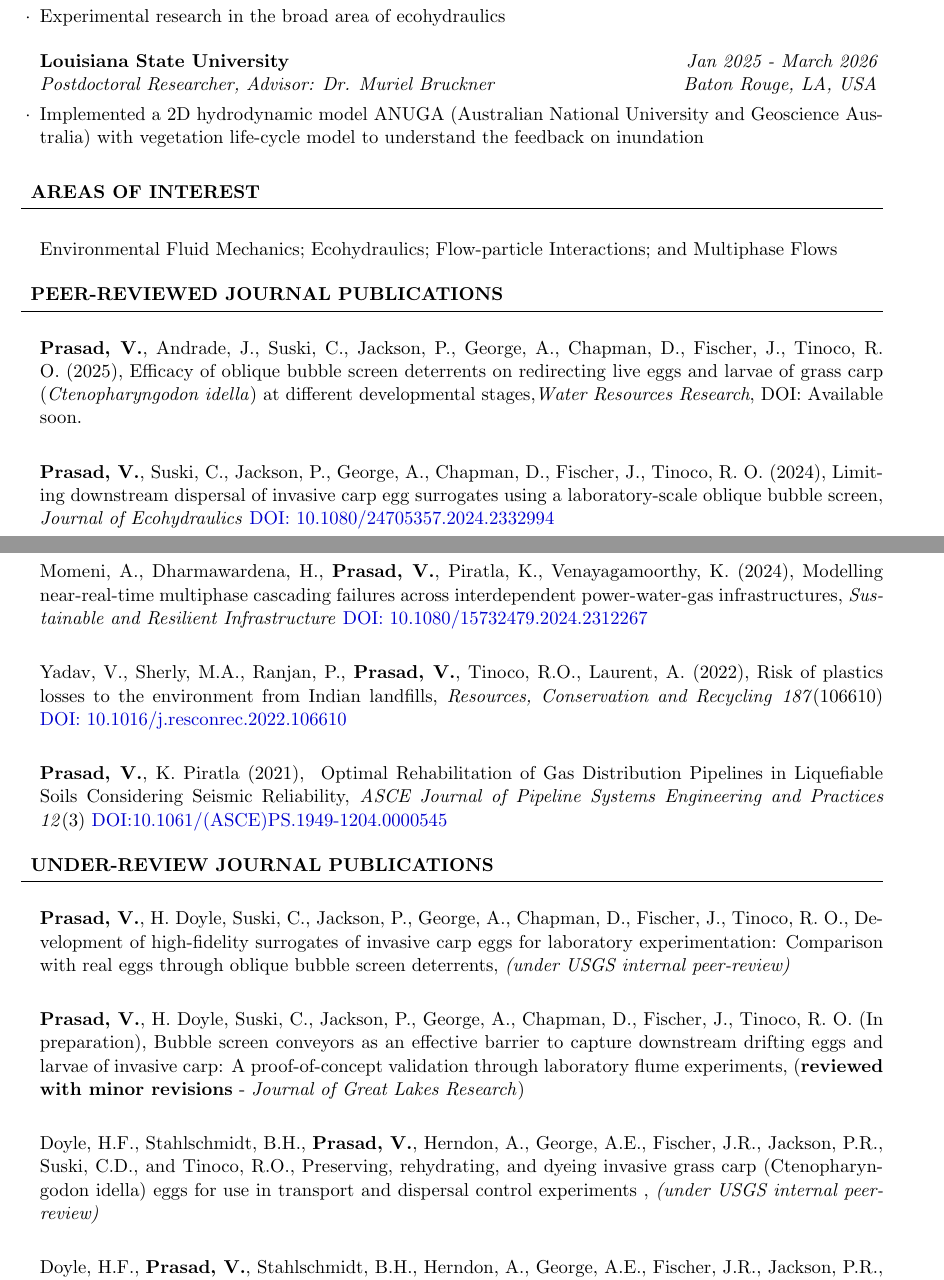
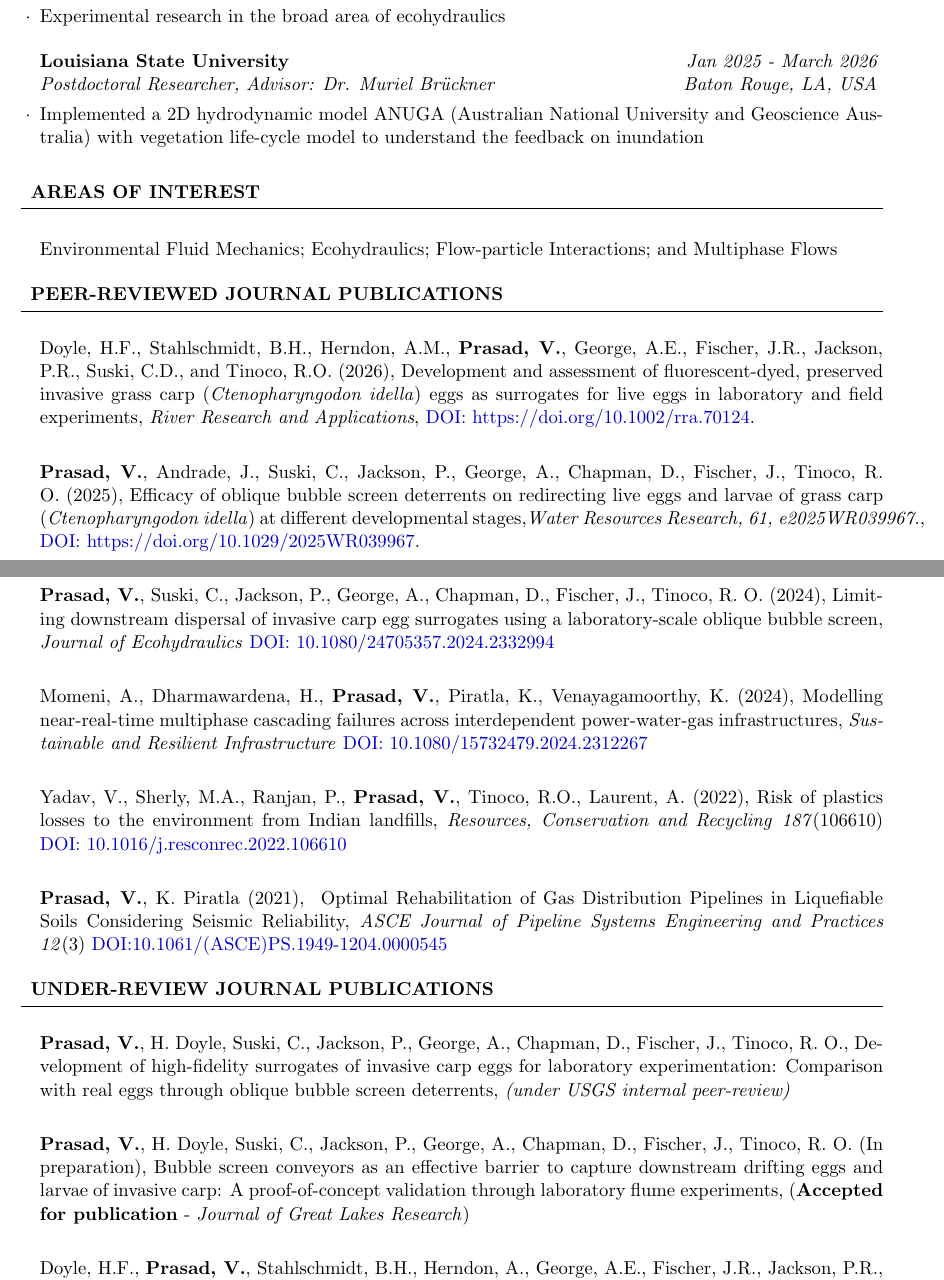
Before and after one commit to vindhyp/Academic_CV, a LaTeX CV (cv_4.tex): two parts of pages 1 and 2 of 6, joined at a grey line, cut so that both start at the same text. Compiled offline with pdfLaTeX.

Commit message:
Updates from Overleaf

```diff
--- a/cv_4.tex
+++ b/cv_4.tex
@@ -76,7 +76,7 @@
 \item Experimental research in the broad area of ecohydraulics
 \end{rSubsection}
 
-\begin{rSubsection}{Louisiana State University} {\em Jan 2025 - March 2026}{Postdoctoral Researcher, Advisor: Dr. Muriel Bruckner}{Baton Rouge, LA, USA}
+\begin{rSubsection}{Louisiana State University} {\em Jan 2025 - March 2026}{Postdoctoral Researcher, Advisor: Dr. Muriel Br\"uckner}{Baton Rouge, LA, USA}
 \item Implemented a 2D hydrodynamic model ANUGA (Australian National University and Geoscience Australia) with vegetation life-cycle model to understand the feedback on inundation
 \end{rSubsection}
 \end{rSection}
@@ -89,7 +89,9 @@
 %	PUBLICATION SECTION
 %----------------------------------------------------------------------------------------
 \begin{rSection}{Peer-reviewed Journal Publications} \itemsep -2pt
-\item \textbf{Prasad, V.}, Andrade, J., Suski, C., Jackson, P., George, A., Chapman, D., Fischer, J., Tinoco, R. O. (2025),\ {Efficacy of oblique bubble screen deterrents on redirecting live eggs and larvae of grass carp (\textit{Ctenopharyngodon idella}) at different developmental stages},\textit{Water Resources Research}, DOI: Available soon. \\
+\item Doyle, H.F., Stahlschmidt, B.H., Herndon, A.M., \textbf{Prasad, V.}, George, A.E., Fischer, J.R., Jackson, P.R., Suski, C.D., and Tinoco, R.O. (2026),\ {Development and assessment of fluorescent-dyed, preserved invasive grass carp (\textit{Ctenopharyngodon idella}) eggs as surrogates for live eggs in laboratory and field experiments}, \textit{River Research and Applications}, \href{https://doi.org/10.1002/rra.70124}{DOI: https://doi.org/10.1002/rra.70124}.\\
+
+\item \textbf{Prasad, V.}, Andrade, J., Suski, C., Jackson, P., George, A., Chapman, D., Fischer, J., Tinoco, R. O. (2025),\ {Efficacy of oblique bubble screen deterrents on redirecting live eggs and larvae of grass carp (\textit{Ctenopharyngodon idella}) at different developmental stages},\textit{Water Resources Research, 61, e2025WR039967.}, \href{https://doi.org/10.1029/2025WR039967}{DOI: https://doi.org/10.1029/2025WR039967}. \\
 
 \item \textbf{Prasad, V.}, Suski, C., Jackson, P., George, A., Chapman, D., Fischer, J., Tinoco, R. O. (2024),\ {Limiting downstream dispersal of invasive carp egg surrogates using a laboratory-scale oblique bubble screen, \textit{Journal of Ecohydraulics} \href{https://doi.org/10.1080/24705357.2024.2332994}{DOI: 10.1080/24705357.2024.2332994}} \\
 
@@ -105,9 +107,7 @@
 
 \item \textbf{Prasad, V.}, H. Doyle, Suski, C., Jackson, P., George, A., Chapman, D., Fischer, J., Tinoco, R. O.,\ {Development of high-fidelity surrogates of invasive carp eggs for laboratory experimentation: Comparison with real eggs through oblique bubble screen deterrents}, \textit{(under USGS internal peer-review)} \\
 
-\item \textbf{Prasad, V.}, H. Doyle, Suski, C., Jackson, P., George, A., Chapman, D., Fischer, J., Tinoco, R. O. (In preparation),\ {Bubble screen conveyors as an effective barrier to capture downstream drifting eggs and larvae of invasive carp: A proof-of-concept validation through laboratory flume experiments}, (\textbf{reviewed with minor revisions} - \textit{Journal of Great Lakes Research}) \\
-
-\item Doyle, H.F., Stahlschmidt, B.H., \textbf{Prasad, V.}, Herndon, A., George, A.E., Fischer, J.R., Jackson, P.R., Suski, C.D., and Tinoco, R.O.,\ {Preserving, rehydrating, and dyeing invasive grass carp (Ctenopharyngodon idella) eggs for use in transport and dispersal control experiments  }, \textit{(under USGS internal peer-review)} \\
+\item \textbf{Prasad, V.}, H. Doyle, Suski, C., Jackson, P., George, A., Chapman, D., Fischer, J., Tinoco, R. O. (In preparation),\ {Bubble screen conveyors as an effective barrier to capture downstream drifting eggs and larvae of invasive carp: A proof-of-concept validation through laboratory flume experiments}, (\textbf{Accepted for publication} - \textit{Journal of Great Lakes Research}) \\
 
 \item Doyle, H.F., \textbf{Prasad, V.}, Stahlschmidt, B.H., Herndon, A., George, A.E., Fischer, J.R., Jackson, P.R., Suski, C.D., and Tinoco, R.O.,\ {Using fluorescent-dyed preserved grass carp \textit{(Ctenopharyngodon idella)} eggs for particle tracking velocimetry in laboratory experiments }, \textit{(under USGS internal peer-review)} \\
 \end{rSection}
```
